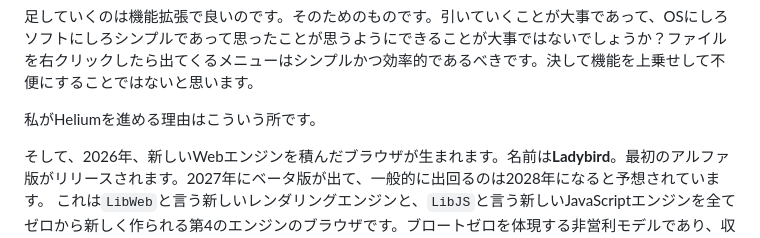
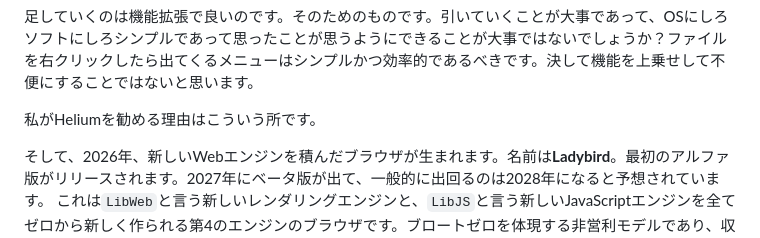
Before and after one commit to hidekichi/BlazeChariot, a Markdown page: src/blog/helium.md, the part around one of its changes. Rendered like a GitHub page.

```diff
--- a/src/blog/helium.md
+++ b/src/blog/helium.md
@@ -105,7 +105,7 @@ Braveが論争の主役になれない理由としては、収益モデルの存
 
 足していくのは機能拡張で良いのです。そのためのものです。引いていくことが大事であって、OSにしろソフトにしろシンプルであって思ったことが思うようにできることが大事ではないでしょうか？ファイルを右クリックしたら出てくるメニューはシンプルかつ効率的であるべきです。決して機能を上乗せして不便にすることではないと思います。
 
-私がHeliumを進める理由はこういう所です。
+私がHeliumを勧める理由はこういう所です。
 
 そして、2026年、新しいWebエンジンを積んだブラウザが生まれます。名前は**Ladybird**。最初のアルファ版がリリースされます。2027年にベータ版が出て、一般的に出回るのは2028年になると予想されています。
 これは`LibWeb`と言う新しいレンダリングエンジンと、`LibJS`と言う新しいJavaScriptエンジンを全てゼロから新しく作られる第4のエンジンのブラウザです。ブロートゼロを体現する非営利モデルであり、収益化の否定をし、寄付とスポンサー（CloudflareやGitHub創設者など）によってのみ支えられている純粋なブラウザでMozillaと同様に非営利団体「Ladybird Browser Initiative」によって運営されます。
```
Also changed, not shown: other parts of src/blog/helium.md (+1 -1 lines).
